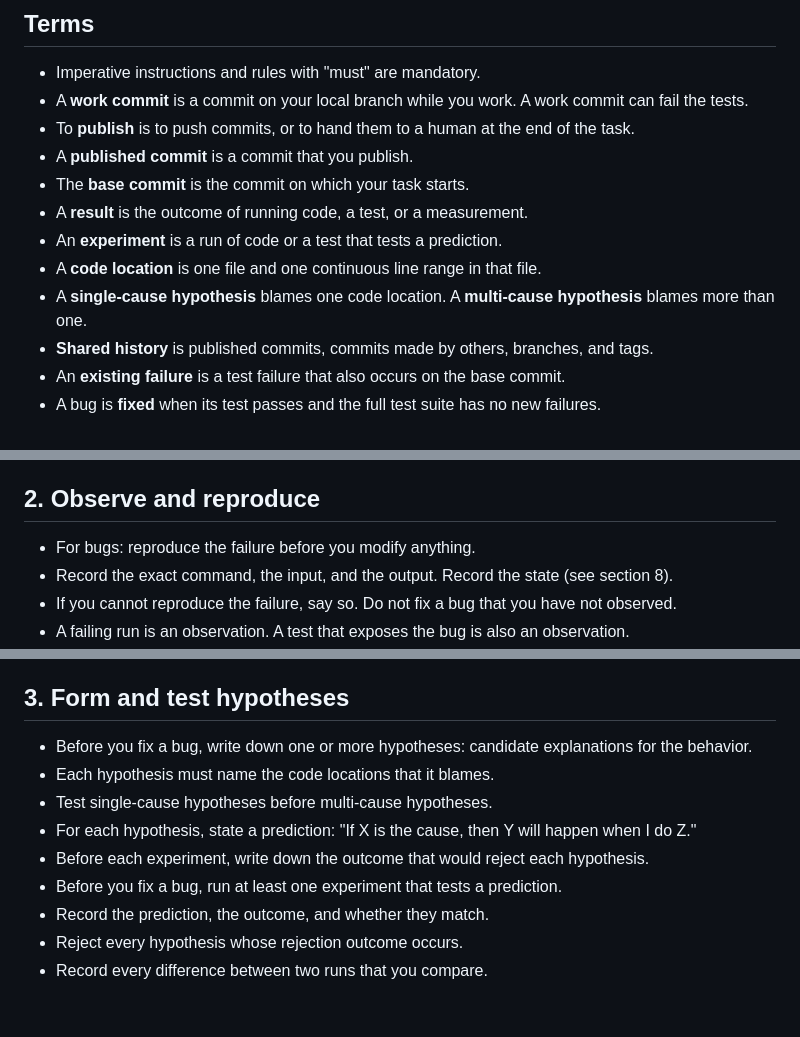
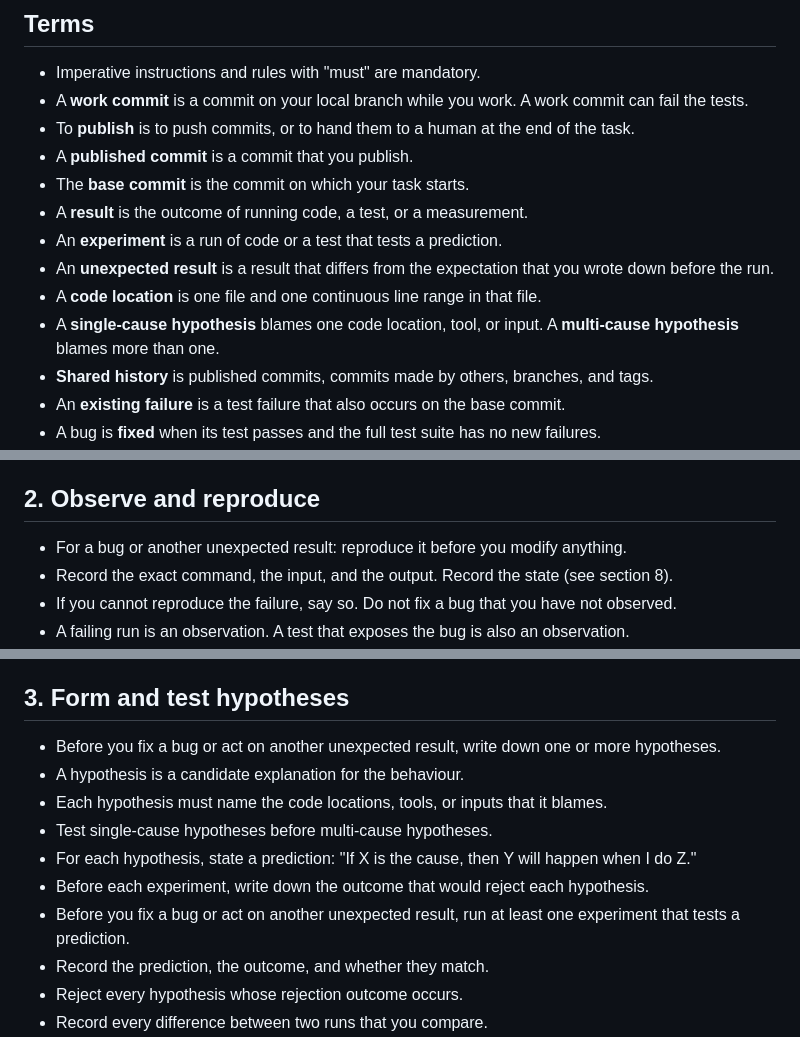
Before and after one commit to hedj/bcw2, a Markdown page: CLAUDE.md, 3 parts joined by grey strips. Rendered like a GitHub page; blank space fills up the shorter version.

Commit message:
Apply the observe and hypothesis steps to every unexpected result
Sections 2 and 3 applied only to bugs. A result that differs from its
written expectation, such as a measurement or a tool output, had no rule
for how to find its cause. The two sections now apply to a bug or another
unexpected result, and a hypothesis can blame a tool or an input as well as
a code location.

This adds 1 term (unexpected result) and removes none. Under the Terms of
CLAUDE.md, it is a change to the rules, not a simplification. It also
corrects the spelling of "behaviour" in the line that it splits.

Co-Authored-By: Claude Opus 5.5 <noreply@anthropic.com>
Claude-Session: https://claude.ai/code/session_01CY6w7Wirc1nrapeqzzWBUL

```diff
--- a/CLAUDE.md
+++ b/CLAUDE.md
@@ -10,8 +10,9 @@ These rules apply to every task in this repository, as the Proportionality secti
 - The **base commit** is the commit on which your task starts.
 - A **result** is the outcome of running code, a test, or a measurement.
 - An **experiment** is a run of code or a test that tests a prediction.
+- An **unexpected result** is a result that differs from the expectation that you wrote down before the run.
 - A **code location** is one file and one continuous line range in that file.
-- A **single-cause hypothesis** blames one code location. A **multi-cause hypothesis** blames more than one.
+- A **single-cause hypothesis** blames one code location, tool, or input. A **multi-cause hypothesis** blames more than one.
 - **Shared history** is published commits, commits made by others, branches, and tags.
 - An **existing failure** is a test failure that also occurs on the base commit.
 - A bug is **fixed** when its test passes and the full test suite has no new failures.
@@ -69,7 +70,7 @@ These rules apply to every task in this repository, as the Proportionality secti
 - In your reports, label inferred and assumed claims. An unlabeled claim is a known claim.
 
 ## 2. Observe and reproduce
-- For bugs: reproduce the failure before you modify anything.
+- For a bug or another unexpected result: reproduce it before you modify anything.
 - Record the exact command, the input, and the output. Record the state (see section 8).
 - If you cannot reproduce the failure, say so. Do not fix a bug that you have not observed.
 - A failing run is an observation. A test that exposes the bug is also an observation.
@@ -81,12 +82,13 @@ These rules apply to every task in this repository, as the Proportionality secti
 - If the cause of a bug is complexity (for example, two copies of logic that drifted apart), say so in the report.
 
 ## 3. Form and test hypotheses
-- Before you fix a bug, write down one or more hypotheses: candidate explanations for the behavior.
-- Each hypothesis must name the code locations that it blames.
+- Before you fix a bug or act on another unexpected result, write down one or more hypotheses.
+- A hypothesis is a candidate explanation for the behaviour.
+- Each hypothesis must name the code locations, tools, or inputs that it blames.
 - Test single-cause hypotheses before multi-cause hypotheses.
 - For each hypothesis, state a prediction: "If X is the cause, then Y will happen when I do Z."
 - Before each experiment, write down the outcome that would reject each hypothesis.
-- Before you fix a bug, run at least one experiment that tests a prediction.
+- Before you fix a bug or act on another unexpected result, run at least one experiment that tests a prediction.
 - Record the prediction, the outcome, and whether they match.
 - Reject every hypothesis whose rejection outcome occurs.
 - Record every difference between two runs that you compare.
```
Also changed, not shown: other parts of CLAUDE.md (+1 -1 lines).
